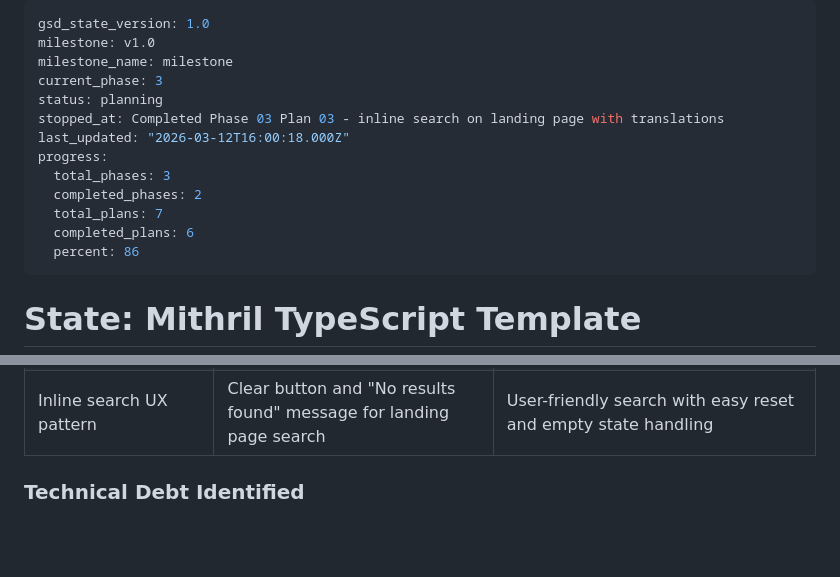
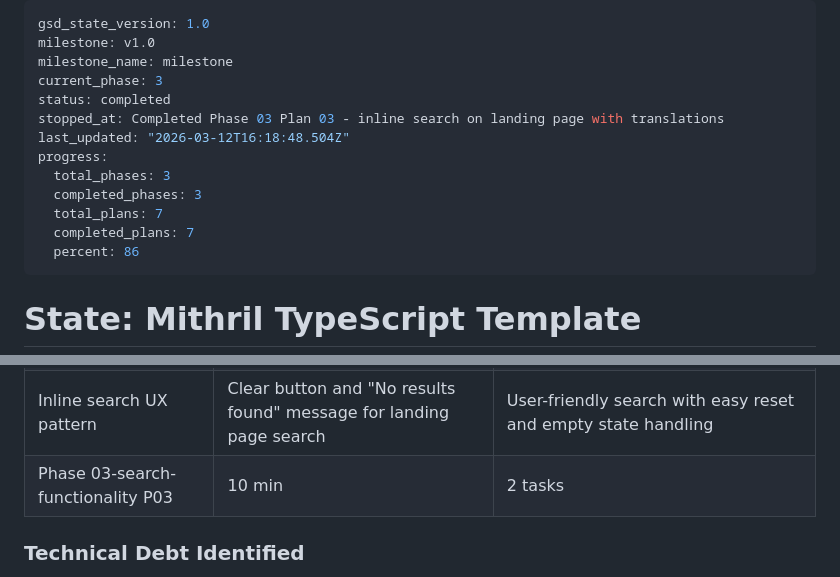
Before and after one commit to erikvullings/mithril-app, a Markdown page: .planning/STATE.md, 2 parts joined by grey strips. GitHub-like rendering; blank space fills up the shorter version.

```diff
--- a/.planning/STATE.md
+++ b/.planning/STATE.md
@@ -3,14 +3,14 @@ gsd_state_version: 1.0
 milestone: v1.0
 milestone_name: milestone
 current_phase: 3
-status: planning
+status: completed
 stopped_at: Completed Phase 03 Plan 03 - inline search on landing page with translations
-last_updated: "2026-03-12T16:00:18.000Z"
+last_updated: "2026-03-12T16:18:48.504Z"
 progress:
   total_phases: 3
-  completed_phases: 2
+  completed_phases: 3
   total_plans: 7
-  completed_plans: 6
+  completed_plans: 7
   percent: 86
 ---
 
@@ -66,6 +66,7 @@ progress:
 | Search filtering with recursive traversal | Case-insensitive matching across title, description, content, type, name, authors fields | SearchResults<T> type-safe filtering service |
 | Searchable page content structure | Hierarchical translation keys (HOME.*, ABOUT.*, SETTINGS.*) for organized content | Translatable content with searchable text across multiple sections |
 | Inline search UX pattern | Clear button and "No results found" message for landing page search | User-friendly search with easy reset and empty state handling |
+| Phase 03-search-functionality P03 | 10 min | 2 tasks | 3 files |
 
 ### Technical Debt Identified
 
```
